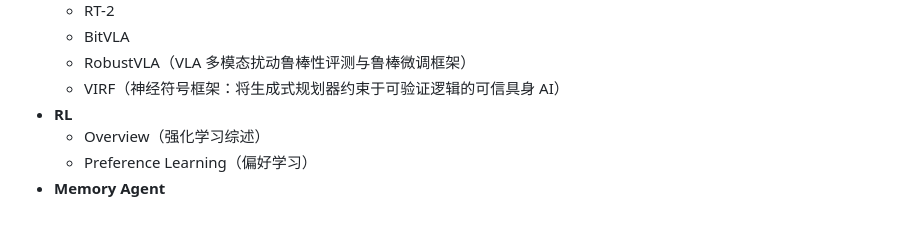
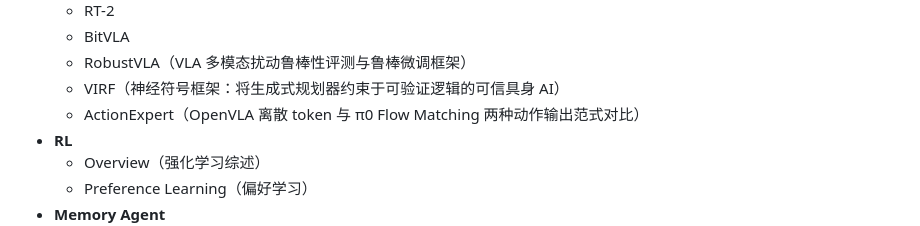
Before and after one commit to CliffKai/DeepL-by-Pytorch, a Markdown page: README.md, the part around the change. Drawn GitHub-style.

Commit message:
add ActionExpert paper notes and Action Noise section, update README
Co-Authored-By: Claude Opus 4.8 (1M context) <noreply@anthropic.com>

```diff
--- a/README.md
+++ b/README.md
@@ -87,6 +87,7 @@
   - BitVLA
   - RobustVLA（VLA 多模态扰动鲁棒性评测与鲁棒微调框架）
   - VIRF（神经符号框架：将生成式规划器约束于可验证逻辑的可信具身 AI）
+  - ActionExpert（OpenVLA 离散 token 与 π0 Flow Matching 两种动作输出范式对比）
 - **RL**
   - Overview（强化学习综述）
   - Preference Learning（偏好学习）
```
Also changed, not shown: Paper Reading/VLA/ActionExpert.md (added, +191 -0 lines), Paper Reading/VLA/RobustVLA.md (+80 -0 lines).
